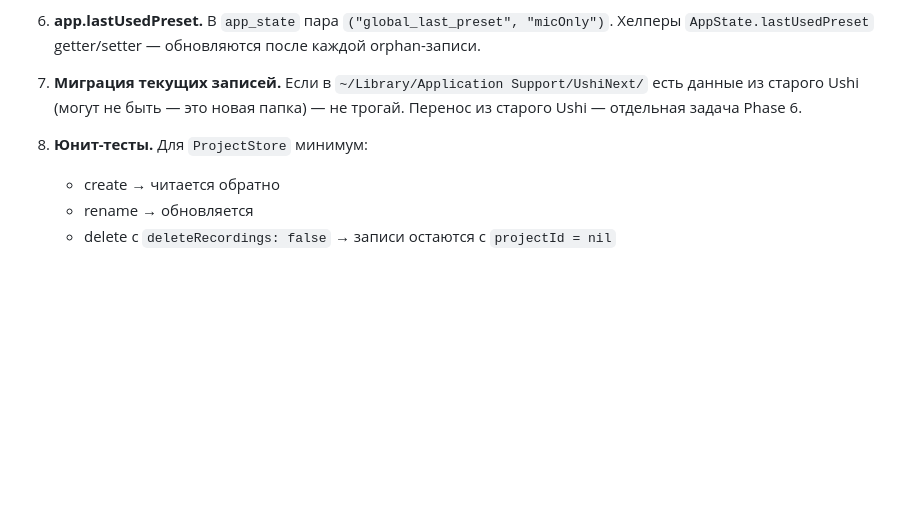
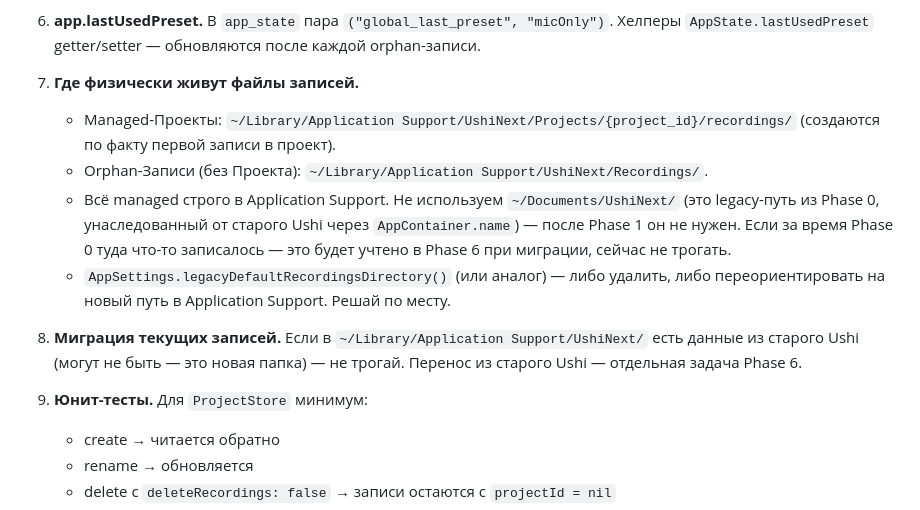
Before and after one commit to zinchenko-stack/ushi, a Markdown page: docs/phases/phase-1.md, the part around the change. Rendered like a GitHub page; blank space fills up the shorter version.

Commit message:
docs(phase-1): зафиксировать пути физического хранения записей
Managed-Проекты → Application Support/UshiNext/Projects/{id}/recordings/
Orphan-Записи → Application Support/UshiNext/Recordings/
Legacy ~/Documents/UshiNext/ из Phase 0 после Phase 1 не используется.

Co-Authored-By: Claude Opus 4.7 <noreply@anthropic.com>

```diff
--- a/docs/phases/phase-1.md
+++ b/docs/phases/phase-1.md
@@ -35,8 +35,13 @@
 
    `RecordingsStore` адаптируй под новую схему: убрать JSON-хранилище, читать из GRDB. Сохраняй immutable snapshot пресета при создании записи.
 6. **app.lastUsedPreset.** В `app_state` пара `("global_last_preset", "micOnly")`. Хелперы `AppState.lastUsedPreset` getter/setter — обновляются после каждой orphan-записи.
-7. **Миграция текущих записей.** Если в `~/Library/Application Support/UshiNext/` есть данные из старого Ushi (могут не быть — это новая папка) — не трогай. Перенос из старого Ushi — отдельная задача Phase 6.
-8. **Юнит-тесты.** Для `ProjectStore` минимум:
+7. **Где физически живут файлы записей.**
+   - Managed-Проекты: `~/Library/Application Support/UshiNext/Projects/{project_id}/recordings/` (создаются по факту первой записи в проект).
+   - Orphan-Записи (без Проекта): `~/Library/Application Support/UshiNext/Recordings/`.
+   - Всё managed строго в Application Support. Не используем `~/Documents/UshiNext/` (это legacy-путь из Phase 0, унаследованный от старого Ushi через `AppContainer.name`) — после Phase 1 он не нужен. Если за время Phase 0 туда что-то записалось — это будет учтено в Phase 6 при миграции, сейчас не трогать.
+   - `AppSettings.legacyDefaultRecordingsDirectory()` (или аналог) — либо удалить, либо переориентировать на новый путь в Application Support. Решай по месту.
+8. **Миграция текущих записей.** Если в `~/Library/Application Support/UshiNext/` есть данные из старого Ushi (могут не быть — это новая папка) — не трогай. Перенос из старого Ushi — отдельная задача Phase 6.
+9. **Юнит-тесты.** Для `ProjectStore` минимум:
    - create → читается обратно
    - rename → обновляется
    - delete с `deleteRecordings: false` → записи остаются с `projectId = nil`
```
